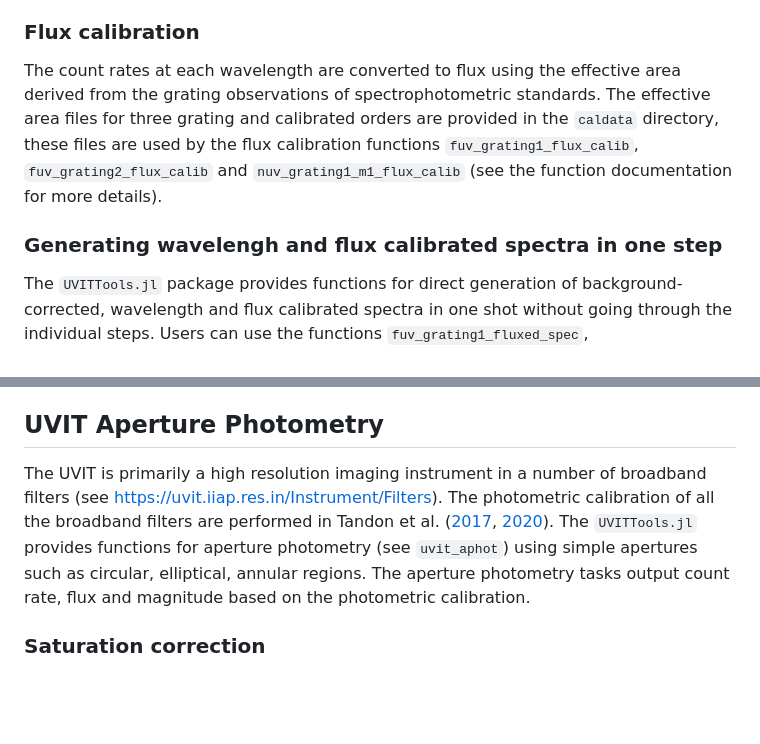
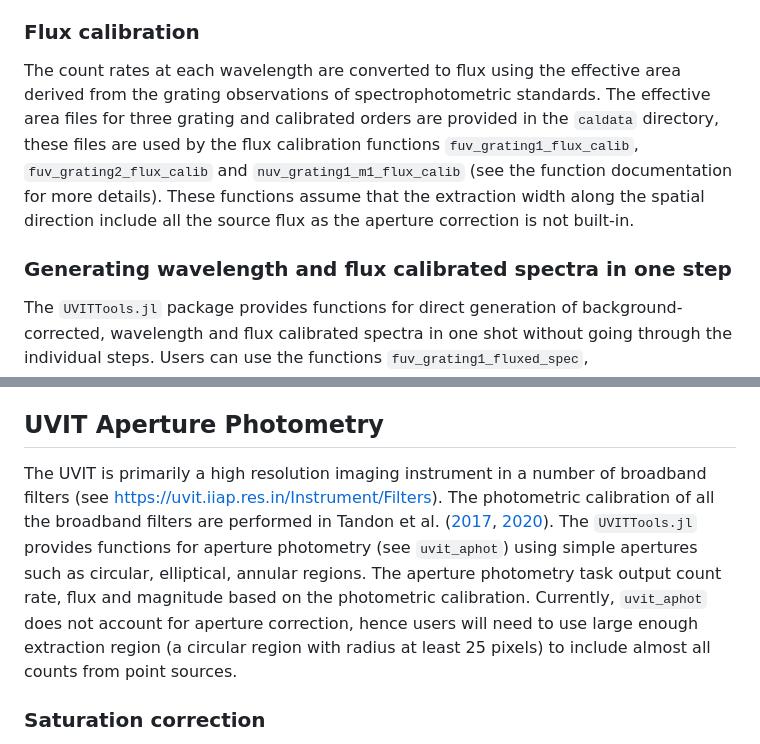
Before and after one commit to gulabd/UVITTools.jl, a Markdown page: docs/src/index.md, 2 parts joined by grey strips. Drawn GitHub-style; blank space fills up the shorter version.

Commit message:
Document update

```diff
--- a/docs/src/index.md
+++ b/docs/src/index.md
@@ -28,9 +28,9 @@ where the coefficients $c_0$ and $c_1$ are derived from wavelength calibration b
 
 ### Flux calibration
 
-The count rates at each wavelength are converted to flux using the effective area derived from the grating observations of spectrophotometric standards. The effective area files for three grating and calibrated orders are provided in the `caldata` directory, these files are used by the flux calibration functions `fuv_grating1_flux_calib`, `fuv_grating2_flux_calib` and `nuv_grating1_m1_flux_calib` (see the function documentation for more details).
+The count rates at each wavelength are converted to flux using the effective area derived from the grating observations of spectrophotometric standards. The effective area files for three grating and calibrated orders are provided in the `caldata` directory, these files are used by the flux calibration functions `fuv_grating1_flux_calib`, `fuv_grating2_flux_calib` and `nuv_grating1_m1_flux_calib` (see the function documentation for more details). These functions assume that the extraction width along the spatial direction include all the source flux as the aperture correction is not built-in.
 
-### Generating wavelengh and flux calibrated spectra in one step
+### Generating wavelength and flux calibrated spectra in one step
 
 The `UVITTools.jl` package provides functions for direct generation of background-corrected, wavelength and flux calibrated spectra in one shot without going through the individual steps. Users can use the functions `fuv_grating1_fluxed_spec`, `fuv_grating2_fluxed_spec`, and `nuv_grating_m1_fluxed_spec` for this purpose (see function documentation for more details).
 
@@ -44,7 +44,7 @@ The `UVITTools.jl` package includes updated response files generated using the m
 
 ## UVIT Aperture Photometry
 
-The UVIT is primarily a high resolution imaging instrument in a number of broadband filters (see <https://uvit.iiap.res.in/Instrument/Filters>). The photometric calibration of all the broadband filters are performed in Tandon et al. ([2017](https://iopscience.iop.org/article/10.3847/1538-3881/aa8451), [2020](https://iopscience.iop.org/article/10.3847/1538-3881/ab72a3)). The `UVITTools.jl` provides  functions for aperture photometry (see `uvit_aphot`) using simple apertures such as circular, elliptical, annular regions. The aperture photometry tasks output count rate, flux and magnitude based on the photometric calibration.
+The UVIT is primarily a high resolution imaging instrument in a number of broadband filters (see <https://uvit.iiap.res.in/Instrument/Filters>). The photometric calibration of all the broadband filters are performed in Tandon et al. ([2017](https://iopscience.iop.org/article/10.3847/1538-3881/aa8451), [2020](https://iopscience.iop.org/article/10.3847/1538-3881/ab72a3)). The `UVITTools.jl` provides  functions for aperture photometry (see `uvit_aphot`) using simple apertures such as circular, elliptical, annular regions. The aperture photometry task output count rate, flux and magnitude based on the photometric calibration. Currently, `uvit_aphot` does not account for aperture correction, hence users will need to use large enough extraction region (a circular region with radius at least 25 pixels)  to include almost all counts from point sources.
 
 ### Saturation correction
 
```
Also changed, not shown: README.md (+6 -2 lines).
